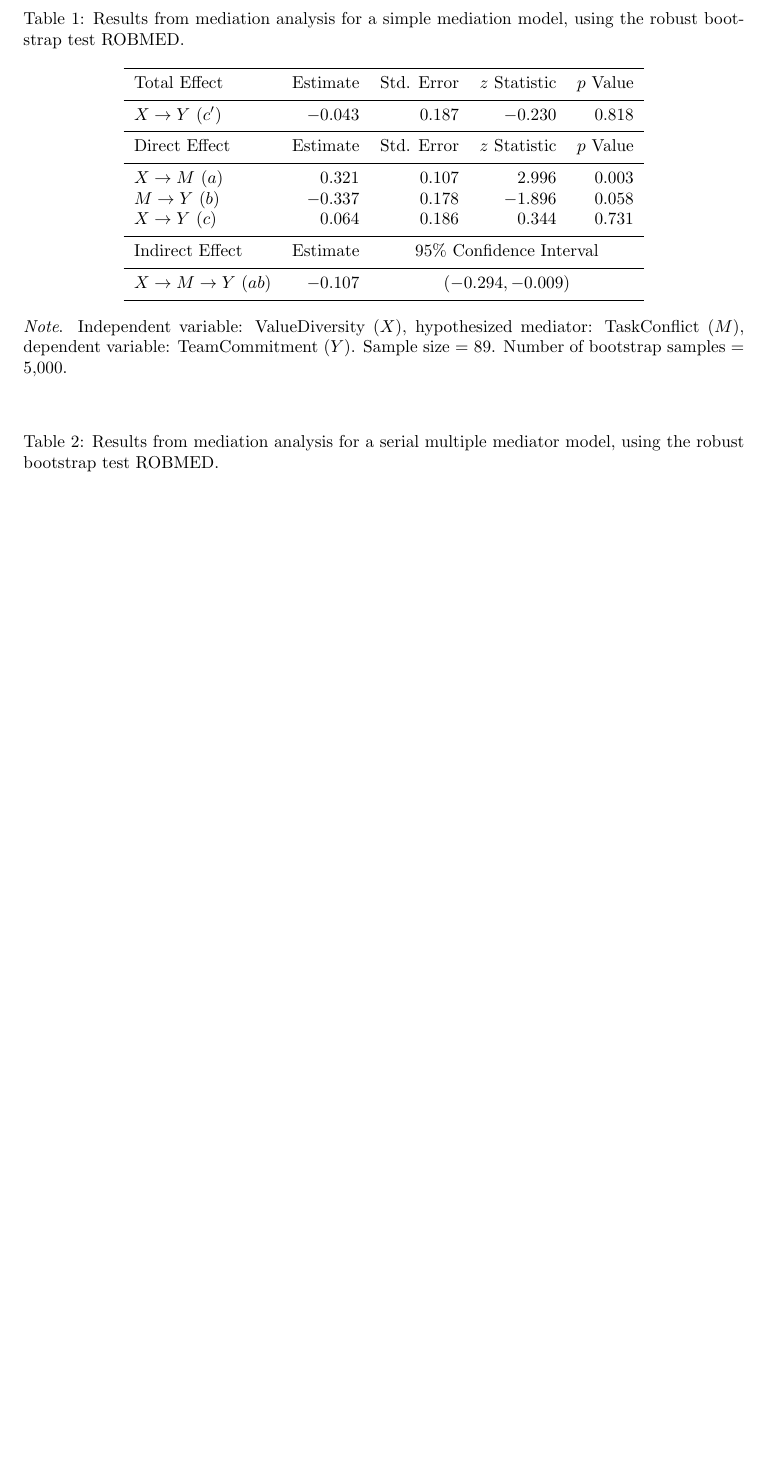
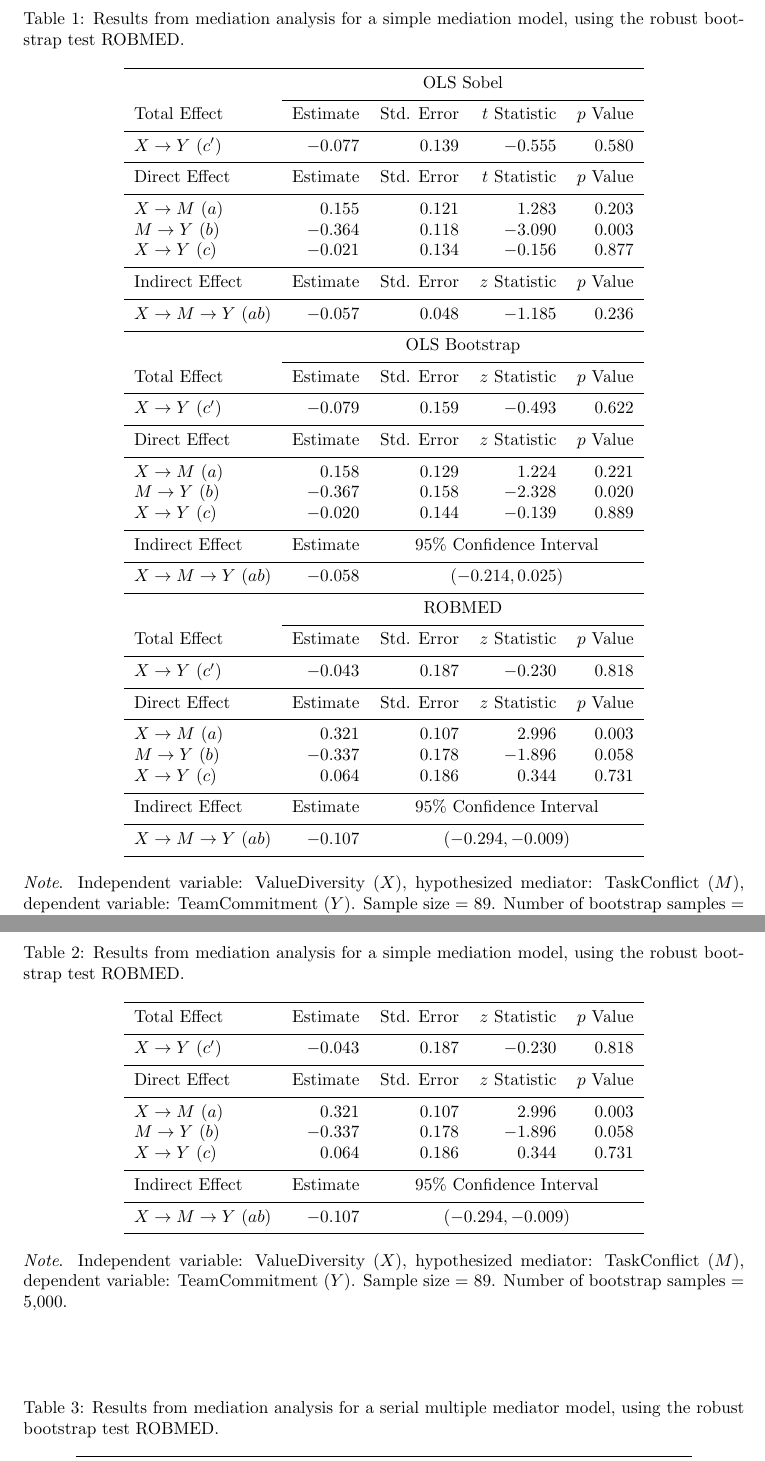
Before and after one commit to aalfons/robmedExtra, a LaTeX document (dev/to_latex-test.tex): part of page 1 of 7 before the commit and two parts of pages 1 and 2 of 8 after it, the two joined at a grey line, cut so that both start at the same text, the shorter picture padded with empty space. Compiled offline with pdfLaTeX.

Commit message:
to_latex() now works in portrait format for list of mediation objects

```diff
--- a/dev/to_latex-test.tex
+++ b/dev/to_latex-test.tex
@@ -61,6 +61,68 @@
 
 
 
+
+
+
+
+\begin{table}[h!]
+\caption{Results from mediation analysis for a simple mediation model, using the robust bootstrap test ROBMED.}
+\begin{center}
+\begin{tabular}{lrrrr}
+\hline\noalign{\smallskip}
+ & \multicolumn{4}{c}{OLS Sobel} \\
+\noalign{\smallskip}\cline{2- 5 }\noalign{\smallskip}
+Total Effect & Estimate & Std. Error & $t$ Statistic & $p$ Value \\
+\noalign{\smallskip}\hline\noalign{\smallskip}
+$X \rightarrow Y$ $(c')$ & $-0.077$ & $ 0.139$ & $-0.555$ & $ 0.580$ \\
+\noalign{\smallskip}\hline\noalign{\smallskip}
+Direct Effect & Estimate & Std. Error & $t$ Statistic & $p$ Value \\
+\noalign{\smallskip}\hline\noalign{\smallskip}
+$X \rightarrow M$ $(a)$ & $ 0.155$ & $ 0.121$ & $ 1.283$ & $ 0.203$ \\
+$M \rightarrow Y$ $(b)$ & $-0.364$ & $ 0.118$ & $-3.090$ & $ 0.003$ \\
+$X \rightarrow Y$ $(c)$ & $-0.021$ & $ 0.134$ & $-0.156$ & $ 0.877$ \\
+\noalign{\smallskip}\hline\noalign{\smallskip}
+Indirect Effect & Estimate & Std. Error & $z$ Statistic & $p$ Value \\
+\noalign{\smallskip}\hline\noalign{\smallskip}
+$X \rightarrow M \rightarrow Y$ $(ab)$ & $-0.057$ & $ 0.048$ & $-1.185$ & $ 0.236$ \\
+\noalign{\smallskip}\hline\noalign{\smallskip}
+ & \multicolumn{4}{c}{OLS Bootstrap} \\
+\noalign{\smallskip}\cline{2- 5 }\noalign{\smallskip}
+Total Effect & Estimate & Std. Error & $z$ Statistic & $p$ Value \\
+\noalign{\smallskip}\hline\noalign{\smallskip}
+$X \rightarrow Y$ $(c')$ & $-0.079$ & $ 0.159$ & $-0.493$ & $ 0.622$ \\
+\noalign{\smallskip}\hline\noalign{\smallskip}
+Direct Effect & Estimate & Std. Error & $z$ Statistic & $p$ Value \\
+\noalign{\smallskip}\hline\noalign{\smallskip}
+$X \rightarrow M$ $(a)$ & $ 0.158$ & $ 0.129$ & $ 1.224$ & $ 0.221$ \\
+$M \rightarrow Y$ $(b)$ & $-0.367$ & $ 0.158$ & $-2.328$ & $ 0.020$ \\
+$X \rightarrow Y$ $(c)$ & $-0.020$ & $ 0.144$ & $-0.139$ & $ 0.889$ \\
+\noalign{\smallskip}\hline\noalign{\smallskip}
+Indirect Effect & Estimate & \multicolumn{3}{c}{95\% Confidence Interval} \\
+\noalign{\smallskip}\hline\noalign{\smallskip}
+$X \rightarrow M \rightarrow Y$ $(ab)$ & $-0.058$ & \multicolumn{3}{c}{$(-0.214,  0.025)$} \\
+\noalign{\smallskip}\hline\noalign{\smallskip}
+ & \multicolumn{4}{c}{ROBMED} \\
+\noalign{\smallskip}\cline{2- 5 }\noalign{\smallskip}
+Total Effect & Estimate & Std. Error & $z$ Statistic & $p$ Value \\
+\noalign{\smallskip}\hline\noalign{\smallskip}
+$X \rightarrow Y$ $(c')$ & $-0.043$ & $ 0.187$ & $-0.230$ & $ 0.818$ \\
+\noalign{\smallskip}\hline\noalign{\smallskip}
+Direct Effect & Estimate & Std. Error & $z$ Statistic & $p$ Value \\
+\noalign{\smallskip}\hline\noalign{\smallskip}
+$X \rightarrow M$ $(a)$ & $ 0.321$ & $ 0.107$ & $ 2.996$ & $ 0.003$ \\
+$M \rightarrow Y$ $(b)$ & $-0.337$ & $ 0.178$ & $-1.896$ & $ 0.058$ \\
+$X \rightarrow Y$ $(c)$ & $ 0.064$ & $ 0.186$ & $ 0.344$ & $ 0.731$ \\
+\noalign{\smallskip}\hline\noalign{\smallskip}
+Indirect Effect & Estimate & \multicolumn{3}{c}{95\% Confidence Interval} \\
+\noalign{\smallskip}\hline\noalign{\smallskip}
+$X \rightarrow M \rightarrow Y$ $(ab)$ & $-0.107$ & \multicolumn{3}{c}{$(-0.294, -0.009)$} \\
+\noalign{\smallskip}\hline
+\end{tabular}
+\end{center}
+\emph{Note}. Independent variable: ValueDiversity ($X$), hypothesized mediator: TaskConflict ($M$), dependent variable: TeamCommitment ($Y$). Sample size = 89. Number of bootstrap samples = 5,000.
+
+\end{table}
 
 
 
```
Also changed, not shown: dev/to_latex-test.pdf, 3 other files.
